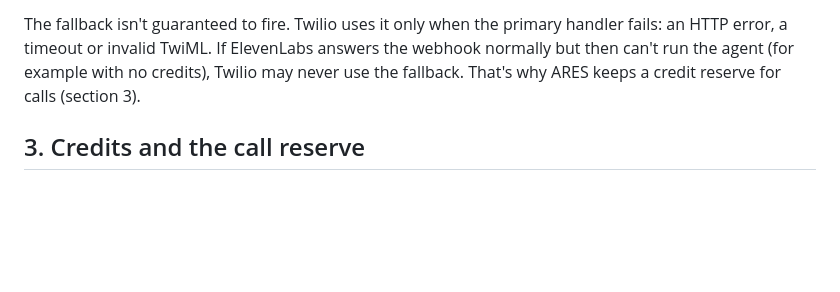
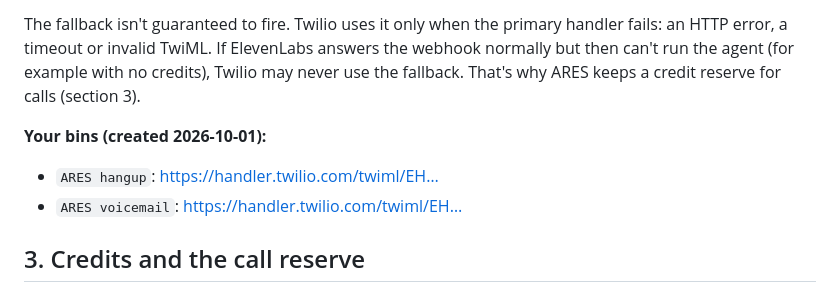
Before and after one commit to pdhruv331/ares, a Markdown page: docs/voice-fallback-setup.md, the part around the change. GitHub-like rendering; blank space fills up the shorter version.

Commit message:
Record the TwiML Bin URLs
Co-Authored-By: Claude Opus 5.5 <noreply@anthropic.com>

```diff
--- a/docs/voice-fallback-setup.md
+++ b/docs/voice-fallback-setup.md
@@ -65,6 +65,10 @@ error, a timeout or invalid TwiML. If ElevenLabs answers the webhook normally bu
 agent (for example with no credits), Twilio may never use the fallback. That's why ARES keeps a credit
 reserve for calls (section 3).
 
+**Your bins (created 2026-10-01):**
+- `ARES hangup`: https://handler.twilio.com/twiml/EH…
+- `ARES voicemail`: https://handler.twilio.com/twiml/EH…
+
 ## 3. Credits and the call reserve
 
 ElevenLabs agent calls and TTS **share one credit pool**: the Creator plan has about 121k credits a
```
